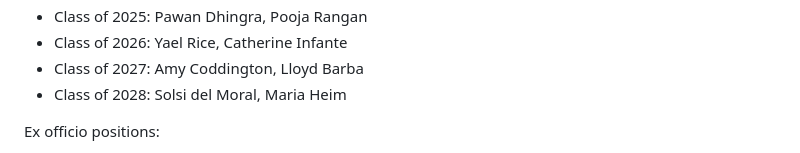
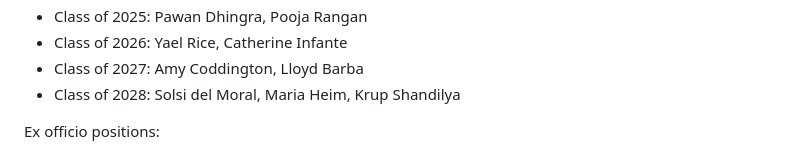
Before and after one commit to mlibrary/about-amherst, a Markdown page: src/content/about.md, the part around the change. GitHub-like rendering.

Commit message:
Update Pages “about”

```diff
--- a/src/content/about.md
+++ b/src/content/about.md
@@ -84,7 +84,7 @@ Editorial Board members:
 * Class of 2025: Pawan Dhingra, Pooja Rangan
 * Class of 2026: Yael Rice, Catherine Infante
 * Class of 2027: Amy Coddington, Lloyd Barba
-* Class of 2028: Solsi del Moral, Maria Heim
+* Class of 2028: Solsi del Moral, Maria Heim, Krup Shandilya
 
 Ex officio positions:
 
```
